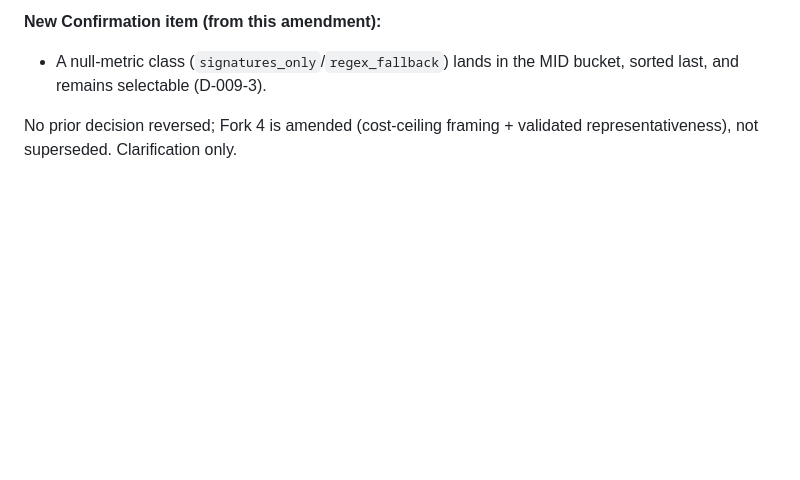
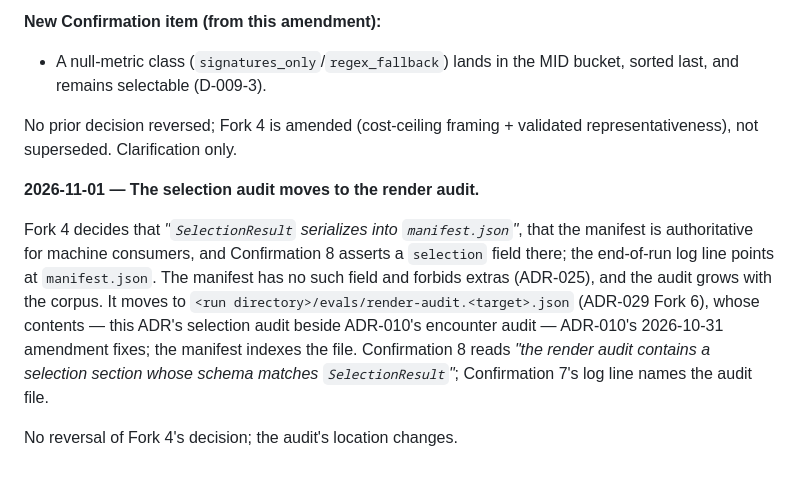
Before and after one commit to gvsambhu/codeograph, a Markdown page: docs/adr/ADR-009-rendering-budget-cap.md, the part around the change. Rendered like a GitHub page; blank space fills up the shorter version.

```diff
--- a/docs/adr/ADR-009-rendering-budget-cap.md
+++ b/docs/adr/ADR-009-rendering-budget-cap.md
@@ -450,3 +450,15 @@ The per-class render granularity locked in ADR-010 Fork 8 multiplies neatly with
 * A null-metric class (`signatures_only`/`regex_fallback`) lands in the MID bucket, sorted last, and remains selectable (D-009-3).
 
 No prior decision reversed; Fork 4 is amended (cost-ceiling framing + validated representativeness), not superseded. Clarification only.
+
+**2026-11-01 — The selection audit moves to the render audit.**
+
+Fork 4 decides that *"`SelectionResult` serializes into `manifest.json`"*, that the manifest is
+authoritative for machine consumers, and Confirmation 8 asserts a `selection` field there; the end-of-run
+log line points at `manifest.json`. The manifest has no such field and forbids extras (ADR-025), and the
+audit grows with the corpus. It moves to `<run directory>/evals/render-audit.<target>.json` (ADR-029 Fork
+6), whose contents — this ADR's selection audit beside ADR-010's encounter audit — ADR-010's 2026-10-31
+amendment fixes; the manifest indexes the file. Confirmation 8 reads *"the render audit contains a selection
+section whose schema matches `SelectionResult`"*; Confirmation 7's log line names the audit file.
+
+No reversal of Fork 4's decision; the audit's location changes.
```
Also changed, not shown: docs/adr/ADR-001-project-skeleton.md (+4 -0 lines), docs/adr/ADR-018-test-strategy-with-pytest.md (+6 -0 lines).
